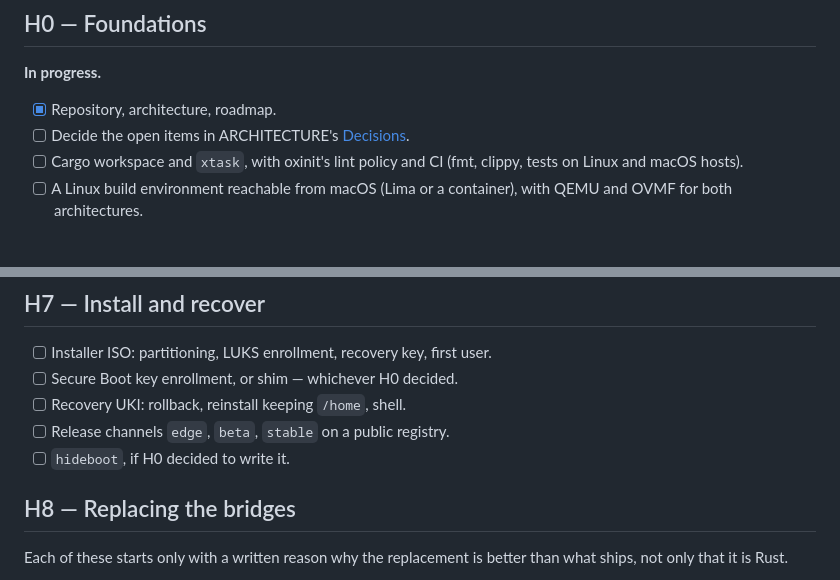
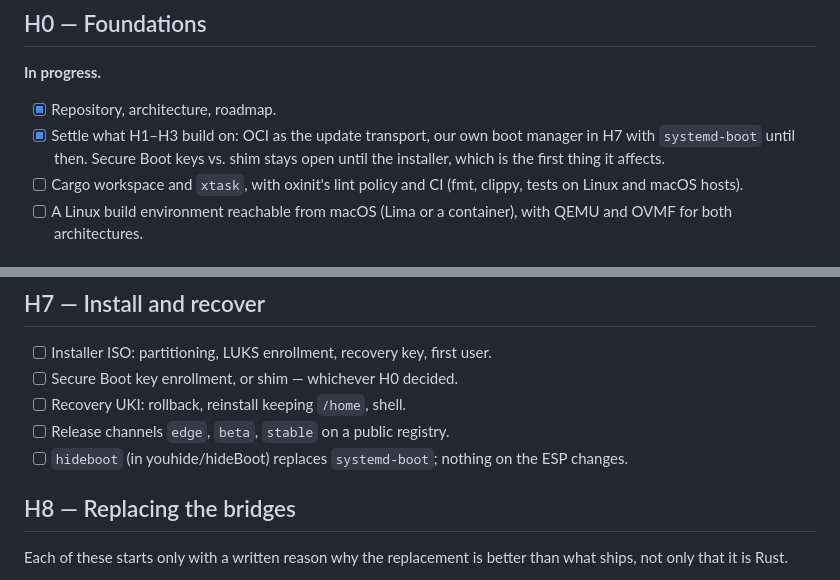
Before and after one commit to youhide/hideOS, a Markdown page: ROADMAP.md, 2 parts joined by grey strips. GitHub-like rendering.

```diff
--- a/ROADMAP.md
+++ b/ROADMAP.md
@@ -11,7 +11,9 @@ The design these build toward is in [ARCHITECTURE.md](ARCHITECTURE.md).
 **In progress.**
 
 - [x] Repository, architecture, roadmap.
-- [ ] Decide the open items in ARCHITECTURE's [Decisions](ARCHITECTURE.md#decisions).
+- [x] Settle what H1–H3 build on: OCI as the update transport, our own boot
+      manager in H7 with `systemd-boot` until then. Secure Boot keys vs. shim
+      stays open until the installer, which is the first thing it affects.
 - [ ] Cargo workspace and `xtask`, with oxinit's lint policy and CI (fmt,
       clippy, tests on Linux and macOS hosts).
 - [ ] A Linux build environment reachable from macOS (Lima or a container),
@@ -96,7 +98,8 @@ reaching for another machine. CI boots to the greeter and logs in.
 - [ ] Secure Boot key enrollment, or shim — whichever H0 decided.
 - [ ] Recovery UKI: rollback, reinstall keeping `/home`, shell.
 - [ ] Release channels `edge`, `beta`, `stable` on a public registry.
-- [ ] `hideboot`, if H0 decided to write it.
+- [ ] `hideboot` (in youhide/hideBoot) replaces `systemd-boot`; nothing on the
+      ESP changes.
 
 ## H8 — Replacing the bridges
 
```
Also changed, not shown: ARCHITECTURE.md (+35 -10 lines).
